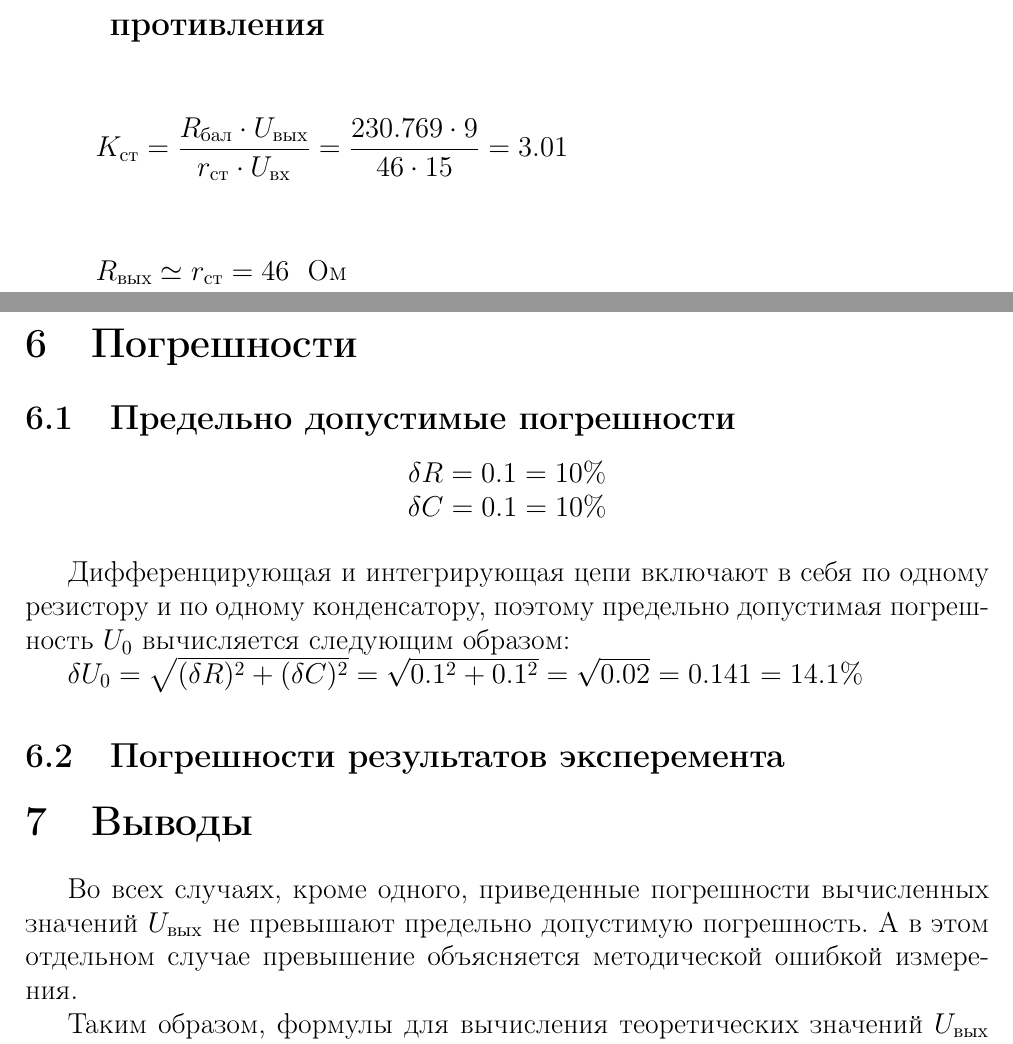
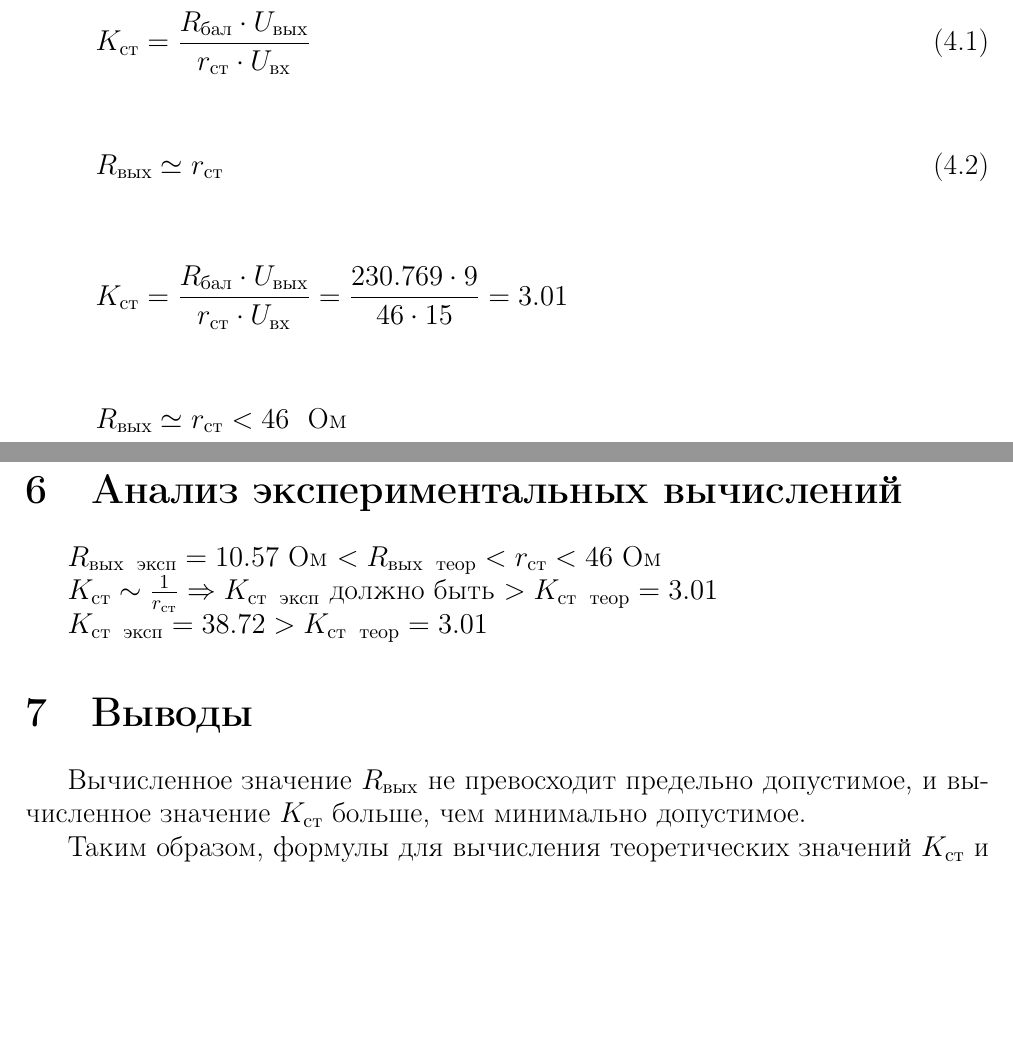
Before and after one commit to lamtev/electro-labs, a LaTeX document (lab11a/lab11a.tex): two parts of pages 3 and 7 of 7, joined at a grey line, cut so that both start at the same text, the shorter picture padded with empty space. Compiled offline with pdfLaTeX.

Commit message:
finish lab11a

```diff
--- a/lab11a/lab11a.tex
+++ b/lab11a/lab11a.tex
@@ -88,12 +88,20 @@ $R_{\text{н}\ max} = \frac{U_\text{вых}}{I_{\text{вых}\ min}} = \frac{9}{
 
 \subsection{Расчет коэффициента стабилизации и выходного сопротивления}
 
+\begin{equation}
+K_\text{ст} = \frac{R_\text{бал} \cdot U_\text{вых}}{r_\text{ст} \cdot U_\text{вх}}
+\end{equation}
+
+\begin{equation}
+R_\text{вых} \simeq r_{\text{ст}}
+\end{equation}
+
 \begin{flalign*}
 K_\text{ст} = \frac{R_\text{бал} \cdot U_\text{вых}}{r_\text{ст} \cdot U_\text{вх}} = \frac{230.769 \cdot 9}{46 \cdot 15} = 3.01
 \end{flalign*}
 
 \begin{flalign*}
-R_\text{вых} \simeq r_{\text{ст}} = 46 \ \ \text{Ом}
+R_\text{вых} \simeq r_{\text{ст}} < 46\ \ \text{Ом}
 \end{flalign*}
 
 \section{Экспериментально снятые зависимости}
@@ -220,27 +228,18 @@ K_\text{ст} = \frac{\Delta U_\text{вх}}{\Delta U_\text{ст}} = \frac{24.60
 R_\text{вых} = \frac{\Delta U_\text{ст}}{\Delta I_\text{н}} = \frac{5.47 - 5.25}{(23.63 - 2.82) \cdot 10^{-3}} = 10.57 \ \ \text{Ом}
 \end{flalign*}
 
-\section{Погрешности}
+\section{Анализ экспериментальных вычислений}
 
-\subsection{Предельно допустимые погрешности}
+$R_\text{вых\ \ эксп} = 10.57 $ Ом $< R_\text{вых\ \ теор} < r_\text{ст} < 46$ Ом
 
-\begin{center}
-$\delta R = 0.1 = 10\%$\\
-$\delta C = 0.1 = 10\%$\\
-\end{center}
+$K_\text{ст} \sim \frac{1}{r_\text{ст}} \Rightarrow K_\text{ст\ \ эксп}$ должно быть $> K_\text{ст\ \ теор} = 3.01$
 
-Дифференцирующая и интегрирующая цепи включают в себя по одному резистору и по одному конденсатору, поэтому предельно допустимая погрешность $U_0$ вычисляется следующим образом:
-
-
-$\delta U_0 = \sqrt{(\delta R)^2 + (\delta C)^2} = \sqrt{0.1^2 + 0.1^2} = \sqrt{0.02} = 0.141 = 14.1 \%$
-
-\subsection{Погрешности результатов эксперемента} %заменить epsilon на delta
-
+$K_\text{ст\ \ эксп} = 38.72 > K_\text{ст\ \ теор} = 3.01$
 
 \section{Выводы}
 
-Во всех случаях, кроме одного, приведенные погрешности вычисленных значений $U_\text{вых}$ не превышают предельно допустимую погрешность. А в этом отдельном случае превышение объясняется методической ошибкой измерения.
+Вычисленное значение $R_\text{вых}$ не превосходит предельно допустимое, и вычисленное значение $K_\text{ст}$ больше, чем минимально допустимое.
 
-Таким образом, формулы для вычисления теоретических значений $U_\text{вых}$ 4.2 и 4.3 являются верными.
+Таким образом, формулы для вычисления теоретических значений $K_\text{ст}$ и $R_\text{вых}$ 4.1 и 4.2 являются верными.
 
 \end{document}
```
